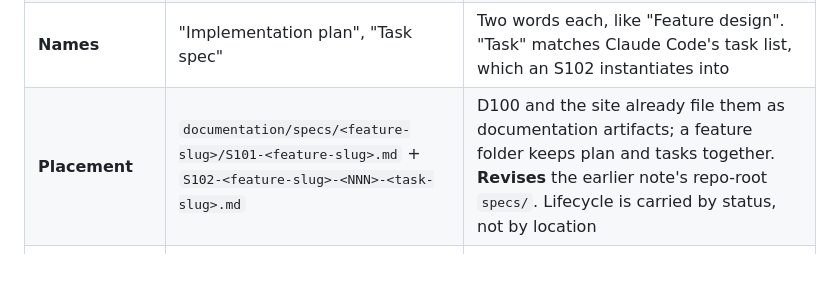
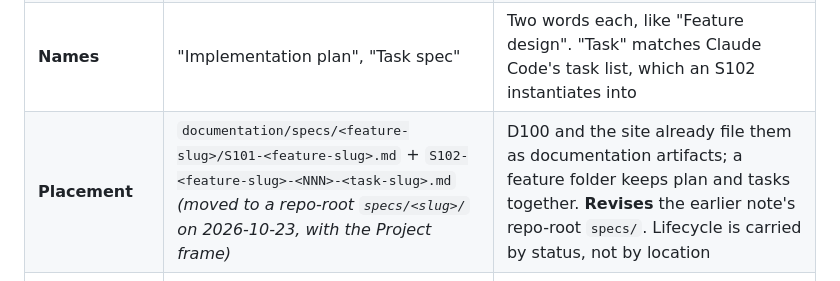
Before and after one commit to context-and-oss/asimov, a Markdown page: documentation/research/S101-S102-spec-stage-research.md, the part around the change. GitHub-like rendering.

```diff
--- a/documentation/research/S101-S102-spec-stage-research.md
+++ b/documentation/research/S101-S102-spec-stage-research.md
@@ -49,7 +49,7 @@ Drawn from the corpus; each item maps to a section of `s101-implementation-plan-
 | **Two documents, not one** | S101 implementation plan + N × S102 task spec | The field's plan/task split; the S102 as a separate file because it is the builder's whole context |
 | **Codes** | `S101` plan, `S102` task | The second digit already means granularity in this repo: D100 system, D101 feature. A feature-scoped `S100` would break it. S101 (feature) → S102 (task) reads the same way, and the pipeline reads D101 → S101 → S102 → code. **Revises** the earlier note, which rejected the `S101-*` family on lifecycle grounds; that objection is answered by a `superseded` status, not by the name |
 | **Names** | "Implementation plan", "Task spec" | Two words each, like "Feature design". "Task" matches Claude Code's task list, which an S102 instantiates into |
-| **Placement** | `documentation/specs/<feature-slug>/S101-<feature-slug>.md` + `S102-<feature-slug>-<NNN>-<task-slug>.md` | D100 and the site already file them as documentation artifacts; a feature folder keeps plan and tasks together. **Revises** the earlier note's repo-root `specs/`. Lifecycle is carried by status, not by location |
+| **Placement** | `documentation/specs/<feature-slug>/S101-<feature-slug>.md` + `S102-<feature-slug>-<NNN>-<task-slug>.md` *(moved to a repo-root `specs/<slug>/` on 2026-10-23, with the Project frame)* | D100 and the site already file them as documentation artifacts; a feature folder keeps plan and tasks together. **Revises** the earlier note's repo-root `specs/`. Lifecycle is carried by status, not by location |
 | **Plan ≠ ledger** | Run state in a gitignored ledger, never in S101/S102 | The reviewed text must stay what the builder read; the `.review.md` precedent |
 | **Graph recorded once** | In the S101; the template decides the encoding (frontmatter, so a validator parses it) | Two copies drift |
 | **D101 §7 boundary** | §7 Implementation is S102 content; a feature with an S101 marks §7 N/A | Resolves D100 §9's open item; §7 stays as the interim for repos not yet on the Spec stage |
```
Also changed, not shown: documentation/research/L3-spec-format-research.md (+1 -1 lines).
